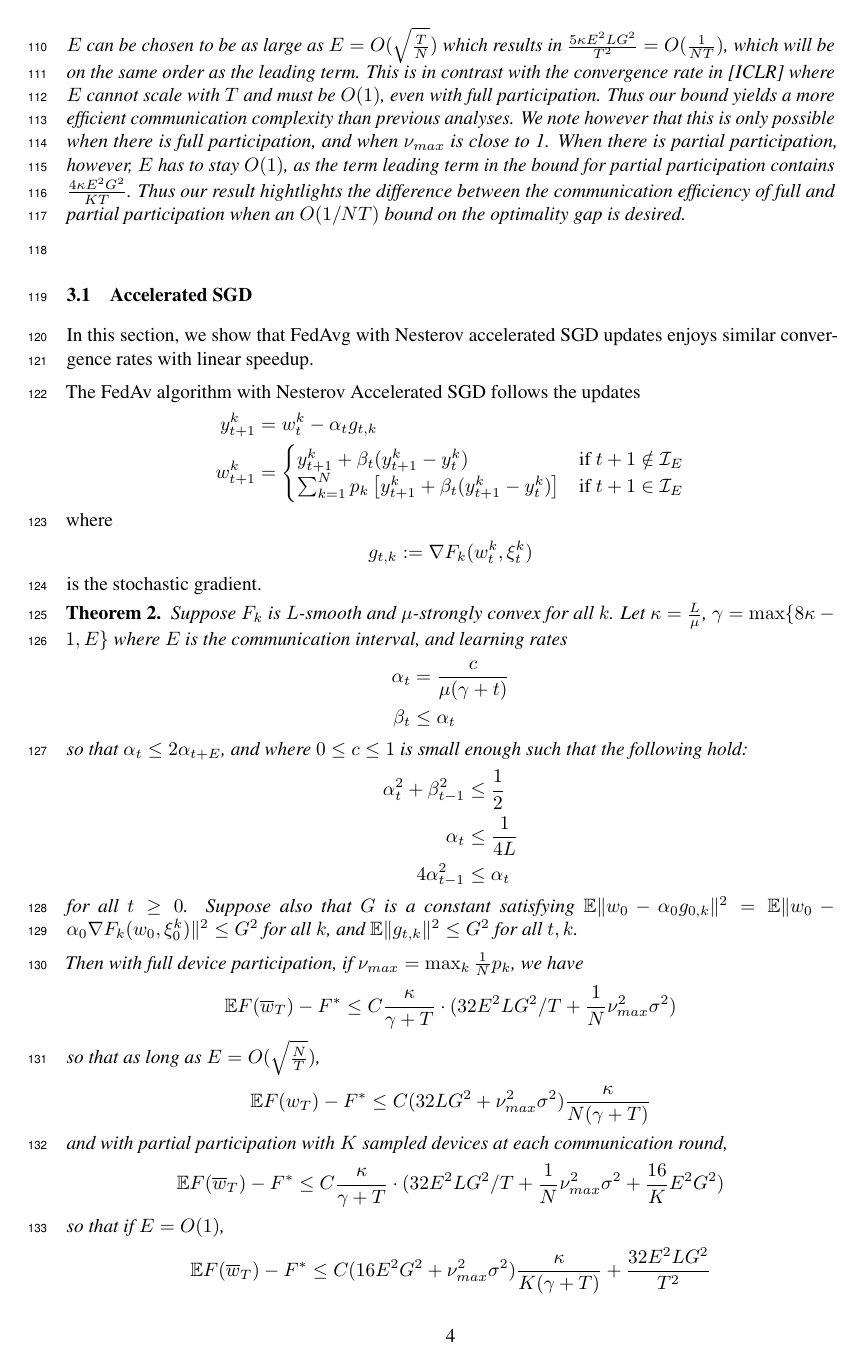
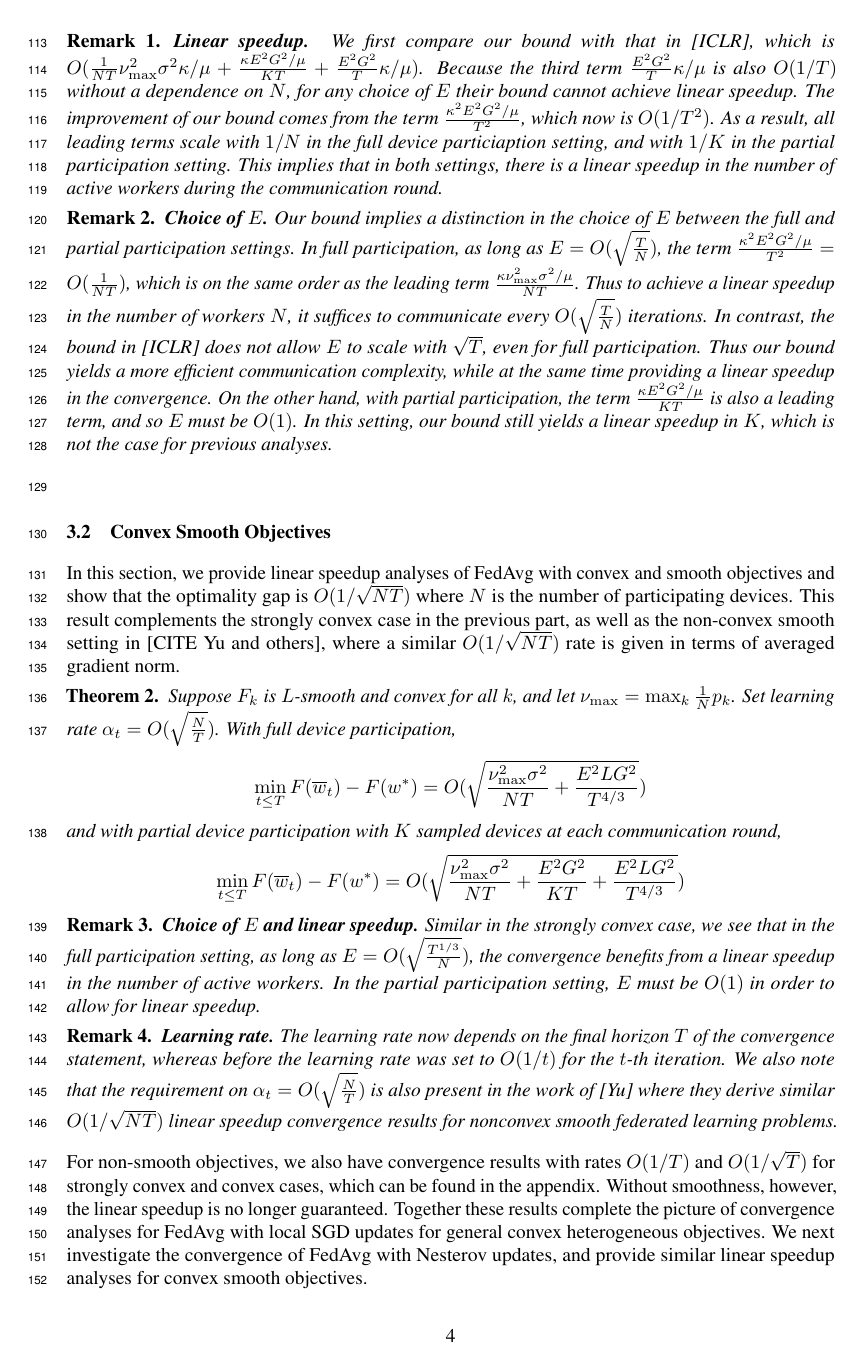
Before and after one commit to KaixiangLin/federated-learning, a LaTeX paper (source/main.tex, which reads source/sec_SGD.tex): page 4 of 62. Compiled offline with pdfLaTeX.

Commit message:
Updated FedAvg with SGD results and discussions

```diff
--- a/source/sec_SGD.tex
+++ b/source/sec_SGD.tex
@@ -27,2 +39 @@ the other hand, with partial participation, $E$ must be $O(1)$.
 	\begin{align*}
-	\mathbb{E}F(\overline{w}_{T})-F^{\ast}\leq C\cdot(\frac{\kappa\nu_{max}^{2}\sigma^{2}}{NT}+\frac{5\kappa E^{2}LG^{2}}{T^{2}})
@@ -42,16 +45,32 @@ the other hand, with partial participation, $E$ must be $O(1)$.
-	large as $E=O(\sqrt{\frac{T}{N}})$ which results in $\frac{5\kappa E^{2}LG^{2}}{T^{2}}=O(\frac{1}{NT})$,
-	which will be on the same order as the leading term. This is in contrast
-	with the convergence rate in {[}ICLR{]} where $E$ cannot scale with
-	$T$ and must be $O(1)$, even with full participation. Thus our bound
-	yields a more efficient communication complexity than previous analyses.
-	We note however that this is only possible when there is full participation,
-	and when $\nu_{max}$ is close to 1. When there is partial participation,
-	however, $E$ has to stay $O(1)$, as the term leading term in the
-	bound for partial participation contains $\frac{4\kappa E^{2}G^{2}}{KT}$.
-	Thus our result hightlights the difference between the communication
-	efficiency of full and partial participation when an $O(1/NT)$ bound
-	on the optimality gap is desired.
-
+	\textbf{Linear speedup. }We first compare our bound with that in {[}ICLR{]},
+	which is $O(\frac{1}{NT}\nu_{\max}^{2}\sigma^{2}\kappa/\mu+\frac{\kappa E^{2}G^{2}/\mu}{KT}+\frac{E^{2}G^{2}}{T}\kappa/\mu)$.
+	Because the third term $\frac{E^{2}G^{2}}{T}\kappa/\mu$ is also $O(1/T)$
+	without a dependence on $N$, for any choice of $E$ their bound cannot
+	achieve linear speedup. The improvement of our bound comes from the
+	term $\frac{\kappa^{2}E^{2}G^{2}/\mu}{T^{2}}$, which now is $O(1/T^{2})$.
+	As a result, all leading terms scale with $1/N$ in the full device
+	particiaption setting, and with $1/K$ in the partial participation
+	setting. This implies that in both settings, there is a linear speedup
+	in the number of active workers during the communication round.
+\end{remark}
+%
+\begin{remark}
+	\textbf{Choice of $E$.} Our bound implies a distinction in the choice
+	of $E$ between the full and partial participation settings. In full
+	participation, as long as $E=O(\sqrt{\frac{T}{N}})$, the term $\frac{\kappa^{2}E^{2}G^{2}/\mu}{T^{2}}=O(\frac{1}{NT})$,
+	which is on the same order as the leading term $\frac{\kappa\nu_{\max}^{2}\sigma^{2}/\mu}{NT}$.
+	Thus to achieve a linear speedup in the number of workers $N$, it
+	suffices to communicate every $O(\sqrt{\frac{T}{N}})$ iterations.
+	In contrast, the bound in {[}ICLR{]} does not allow $E$ to scale
+	with $\sqrt{T}$, even for full participation. Thus our bound yields
+	a more efficient communication complexity, while at the same time
+	providing a linear speedup in the convergence. On the other hand,
+	with partial participation, the term $\frac{\kappa E^{2}G^{2}/\mu}{KT}$
+	is also a leading term, and so $E$ must be $O(1)$. In this setting,
+	our bound still yields a linear speedup in $K$, which is not the
+	case for previous analyses.
+\end{remark}
+%
 \textbf{}%
 \begin{comment}
 This implies that $E$ canot be chosen $O(T^{\beta})$ for any $\beta>0$
@@ -63,62 +82,57 @@ the other hand, with partial participation, $E$ must be $O(1)$.
 linear speedup with $\nu=N\cdot\max_{k}p_{k}\approx1$ and $E=O(\sqrt{\frac{T}{N}})$,
 whereas partial participation only allows $E=O(1)$, then this would
 an interesting phenomenon that is not reported by previous studies!}
+
+The convergence result implies that with fixed $E$, as long as \$N\$
+satisfies \$E=O(\textbackslash sqrt\{T/N\})\$, there is linear speedup.
+When \$N\$ exceeds an upper bound, however, linear speedup may fail
+to happen, and \$T/N\$ may remain constant, i.e. the number of iterations
+required for convergence may increase with \$N\$.
 \end{comment}
-\end{remark}
 
-\subsection{Accelerated SGD}
-In this section, we show that FedAvg with Nesterov accelerated SGD updates enjoys similar convergence rates with linear speedup.
+\subsection{Convex Smooth Objectives}
 
-The FedAv algorithm with Nesterov Accelerated
-SGD follows the updates
+In this section, we provide linear speedup analyses of FedAvg with
+convex and smooth objectives and show that the optimality gap is $O(1/\sqrt{NT})$
+where $N$ is the number of participating devices. This result complements
+the strongly convex case in the previous part, as well as the non-convex
+smooth setting in {[}CITE Yu and others{]}, where a similar $O(1/\sqrt{NT})$
+rate is given in terms of averaged gradient norm.
+\begin{theorem}
+	Suppose $F_{k}$ is $L$-smooth and convex for all $k$, and let $\nu_{\max}=\max_{k}\frac{1}{N}p_{k}$.
+	Set learning rate $\alpha_{t}=O(\sqrt{\frac{N}{T}})$. With full device participation,
 	\begin{align*}
-y_{t+1}^{k} & =w_{t}^{k}-\alpha_{t}g_{t,k}\\
-w_{t+1}^{k} & =\begin{cases}
-y_{t+1}^{k}+\beta_{t}(y_{t+1}^{k}-y_{t}^{k}) & \text{if }t+1\notin\mathcal{I}_{E}\\
-\sum_{k=1}^{N}p_{k}\left[y_{t+1}^{k}+\beta_{t}(y_{t+1}^{k}-y_{t}^{k})\right] & \text{if }t+1\in\mathcal{I}_{E}
-\end{cases}
+	\min_{t\leq T}F(\overline{w}_{t})-F(w^{\ast}) & =O(\sqrt{\frac{\nu_{\max}^{2}\sigma^{2}}{NT}+\frac{E^{2}LG^{2}}{T^{4/3}}})
 	\end{align*}
-where
+	and with partial device participation with $K$ sampled devices at
+	each communication round,
 	\begin{align*}
-g_{t,k} & :=\nabla F_{k}(w_{t}^{k},\xi_{t}^{k})
-\end{align*}
-is the stochastic gradient.
-
-\begin{theorem}
-	Suppose $F_{k}$ is $L$-smooth and $\mu$-strongly convex for all
-	$k$. Let $\kappa=\frac{L}{\mu}$, $\gamma=\max\{8\kappa-1,E\}$ where
-	$E$ is the communication interval, and learning rates
-	\begin{align*}
-	\alpha_{t} & =\frac{c}{\mu(\gamma+t)}\\
-	\beta_{t} & \leq\alpha_{t}
-	\end{align*}
-	so that $\alpha_{t}\leq2\alpha_{t+E}$, and where $0\leq c\leq1$
-	is small enough such that the following hold:
-	\begin{align*}
-	\alpha_{t}^{2}+\beta_{t-1}^{2} & \leq\frac{1}{2}\\
-	\alpha_{t} & \leq\frac{1}{4L}\\
-	4\alpha_{t-1}^{2} & \leq\alpha_{t}
-	\end{align*}
-	for all $t\geq0$. Suppose also that $G$ is a constant satisfying
-	$\mathbb{E}\|w_{0}-\alpha_{0}g_{0,k}\|^{2}=\mathbb{E}\|w_{0}-\alpha_{0}\nabla F_{k}(w_{0},\xi_{0}^{k})\|^{2}\leq G^{2}$
-	for all $k$, and $\mathbb{E}\|g_{t,k}\|^{2}\leq G^{2}$ for all $t,k$.
-
-	Then with full device participation, if $\nu_{max}=\max_{k}\frac{1}{N}p_{k}$,
-	we have
-	\begin{align*}
-	\mathbb{E}F(\overline{w}_{T})-F^{\ast}\leq C\frac{\kappa}{\gamma+T}\cdot(32E^{2}LG^{2}/T+\frac{1}{N}\nu_{max}^{2}\sigma^{2})
-	\end{align*}
-	so that as long as $E=O(\sqrt{\frac{N}{T}})$,
-	\begin{align*}
-	\mathbb{E}F(w_{T})-F^{\ast} & \leq C(32LG^{2}+\nu_{max}^{2}\sigma^{2})\frac{\kappa}{N(\gamma+T)}
-	\end{align*}
-	and with partial participation with $K$ sampled devices at each
-	communication round,
-	\begin{align*}
-	\mathbb{E}F(\overline{w}_{T})-F^{\ast}\leq C\frac{\kappa}{\gamma+T}\cdot(32E^{2}LG^{2}/T+\frac{1}{N}\nu_{max}^{2}\sigma^{2}+\frac{16}{K}E^{2}G^{2})
-	\end{align*}
-	so that if $E=O(1)$,
-	\begin{align*}
-	\mathbb{E}F(\overline{w}_{T})-F^{\ast} & \leq C(16E^{2}G^{2}+\nu_{max}^{2}\sigma^{2})\frac{\kappa}{K(\gamma+T)}+\frac{32E^{2}LG^{2}}{T^{2}}
+	\min_{t\leq T}F(\overline{w}_{t})-F(w^{\ast}) & =O(\sqrt{\frac{\nu_{\max}^{2}\sigma^{2}}{NT}+\frac{E^{2}G^{2}}{KT}+\frac{E^{2}LG^{2}}{T^{4/3}}})
 	\end{align*}
 \end{theorem}
+
+\begin{remark}
+	\textbf{Choice of $E$ and linear speedup. }Similar in the strongly
+	convex case, we see that in the full participation setting, as long
+	as $E=O(\sqrt{\frac{T^{1/3}}{N}})$, the convergence benefits from
+	a linear speedup in the number of active workers. In the partial participation
+	setting, $E$ must be $O(1)$ in order to allow for linear speedup.
+\end{remark}
+%
+\begin{remark}
+	\textbf{Learning rate. }The learning rate now depends on the final
+	horizon $T$ of the convergence statement, whereas before the learning
+	rate was set to $O(1/t)$ for the $t$-th iteration. We also note
+	that the requirement on $\alpha_{t}=O(\sqrt{\frac{N}{T}})$ is also
+	present in the work of {[}Yu{]} where they derive similar $O(1/\sqrt{NT})$
+	linear speedup convergence results for nonconvex smooth federated
+	learning problems.
+\end{remark}
+For non-smooth objectives, we also have convergence results with rates
+$O(1/T)$ and $O(1/\sqrt{T})$ for strongly convex and convex cases,
+which can be found in the appendix. Without smoothness, however, the
+linear speedup is no longer guaranteed. Together these results complete
+the picture of convergence analyses for FedAvg with local SGD updates
+for general convex heterogeneous objectives. We next investigate the
+convergence of FedAvg with Nesterov updates, and provide similar linear
+speedup analyses for convex smooth objectives.
```
Also changed, not shown: source/main.tex (+1 -1 lines), source/sec_SGD.tex (52 more changed lines). Lines whose indentation alone changed are shown as unchanged.
